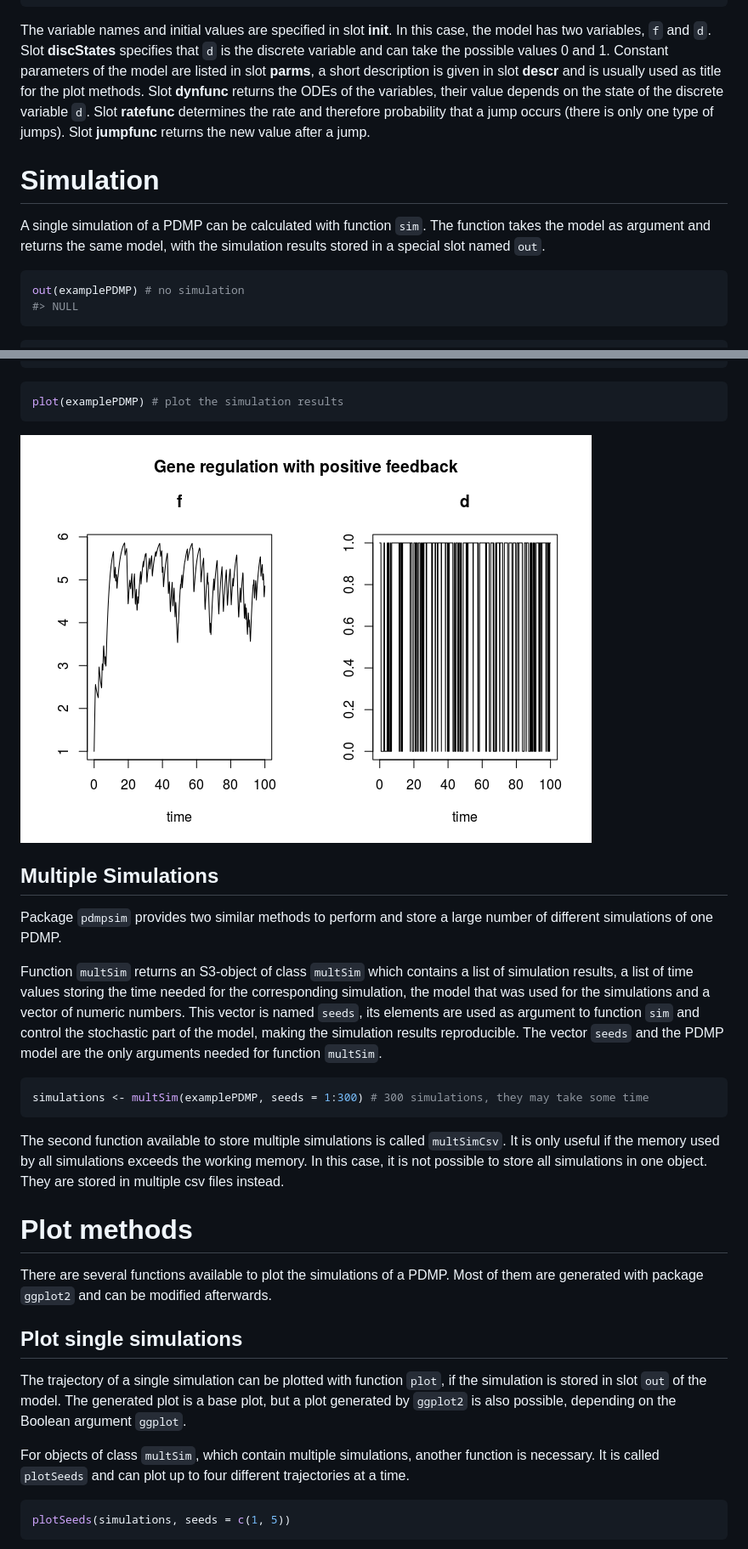
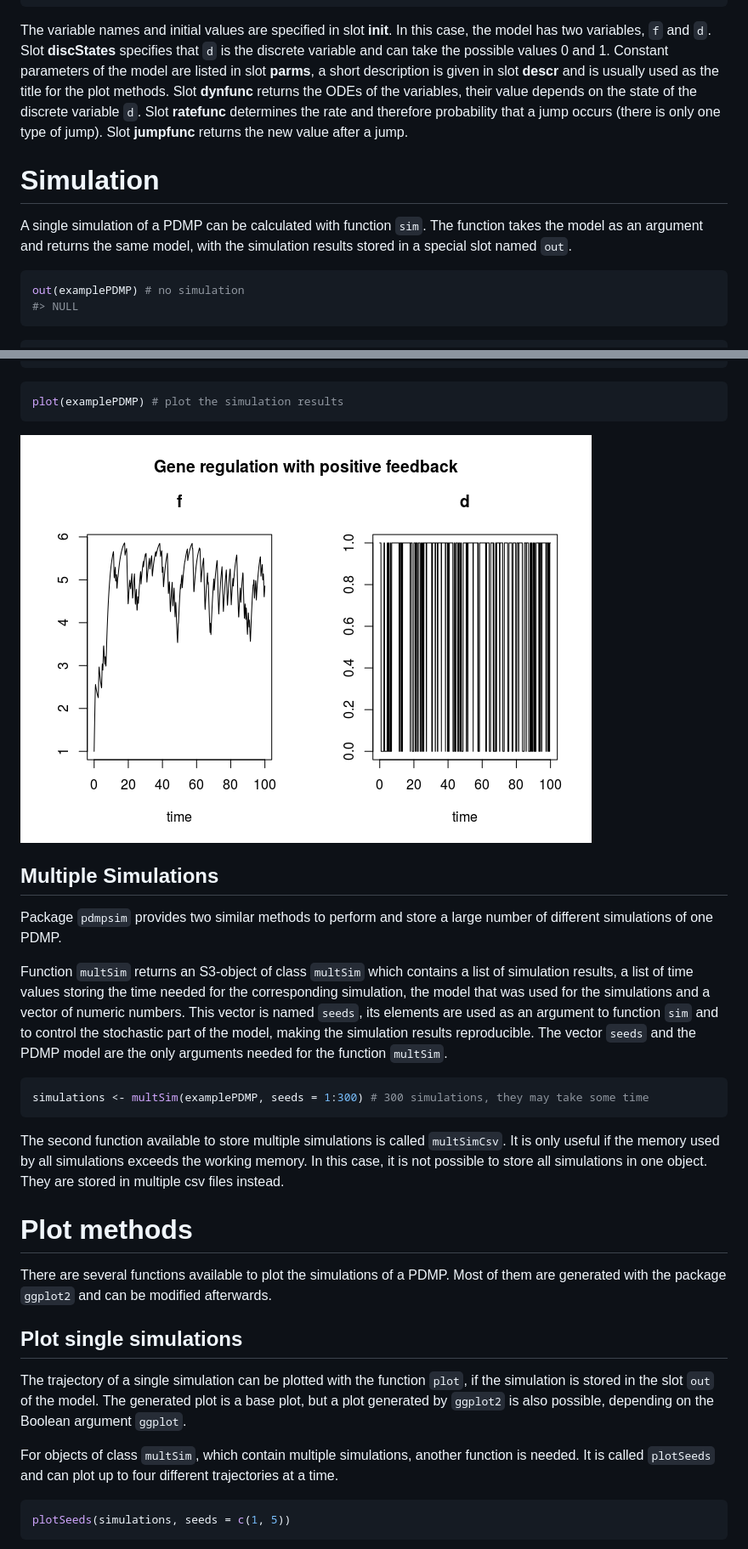
Before and after one commit to CharlotteJana/pdmpsim, a Markdown page: README.md, 2 parts joined by grey strips. Shown at 85% size. Rendered like a GitHub page; pictures changed too: man/figures/README-unnamed-chunk-5-1.png.

Commit message:
spell check for README

````diff
--- a/README.md
+++ b/README.md
@@ -65,12 +57,22 @@ examplePDMP <- new("pdmpModel",
                   solver = "lsodar")
 ```
 
-The variable names and initial values are specified in slot **init**. In this case, the model has two variables, `f` and `d`. Slot **discStates** specifies that `d` is the discrete variable and can take the possible values 0 and 1. Constant parameters of the model are listed in slot **parms**, a short description is given in slot **descr** and is usually used as title for the plot methods. Slot **dynfunc** returns the ODEs of the variables, their value depends on the state of the discrete variable `d`. Slot **ratefunc** determines the rate and therefore probability that a jump occurs (there is only one type of jumps). Slot **jumpfunc** returns the new value after a jump.
+The variable names and initial values are specified in slot **init**. In
+this case, the model has two variables, `f` and `d`. Slot **discStates**
+specifies that `d` is the discrete variable and can take the possible
+values 0 and 1. Constant parameters of the model are listed in slot
+**parms**, a short description is given in slot **descr** and is usually
+used as the title for the plot methods. Slot **dynfunc** returns the
+ODEs of the variables, their value depends on the state of the discrete
+variable `d`. Slot **ratefunc** determines the rate and therefore
+probability that a jump occurs (there is only one type of jump). Slot
+**jumpfunc** returns the new value after a jump.
 
-Simulation
-==========
+# Simulation
 
-A single simulation of a PDMP can be calculated with function `sim`. The function takes the model as argument and returns the same model, with the simulation results stored in a special slot named `out`.
+A single simulation of a PDMP can be calculated with function `sim`. The
+function takes the model as an argument and returns the same model, with
+the simulation results stored in a special slot named `out`.
 
 ``` r
 out(examplePDMP) # no simulation
@@ -97,28 +99,46 @@ plot(examplePDMP) # plot the simulation results
 
-Multiple Simulations
---------------------
+## Multiple Simulations
 
-Package `pdmpsim` provides two similar methods to perform and store a large number of different simulations of one PDMP.
+Package `pdmpsim` provides two similar methods to perform and store a
+large number of different simulations of one PDMP.
 
-Function `multSim` returns an S3-object of class `multSim` which contains a list of simulation results, a list of time values storing the time needed for the corresponding simulation, the model that was used for the simulations and a vector of numeric numbers. This vector is named `seeds`, its elements are used as argument to function `sim` and control the stochastic part of the model, making the simulation results reproducible. The vector `seeds` and the PDMP model are the only arguments needed for function `multSim`.
+Function `multSim` returns an S3-object of class `multSim` which
+contains a list of simulation results, a list of time values storing the
+time needed for the corresponding simulation, the model that was used
+for the simulations and a vector of numeric numbers. This vector is
+named `seeds`, its elements are used as an argument to function `sim`
+and to control the stochastic part of the model, making the simulation
+results reproducible. The vector `seeds` and the PDMP model are the only
+arguments needed for the function
+`multSim`.
 
 ``` r
 simulations <- multSim(examplePDMP, seeds = 1:300) # 300 simulations, they may take some time
 ```
 
-The second function available to store multiple simulations is called `multSimCsv`. It is only useful if the memory used by all simulations exceeds the working memory. In this case, it is not possible to store all simulations in one object. They are stored in multiple csv files instead.
+The second function available to store multiple simulations is called
+`multSimCsv`. It is only useful if the memory used by all simulations
+exceeds the working memory. In this case, it is not possible to store
+all simulations in one object. They are stored in multiple csv files
+instead.
 
-Plot methods
-============
+# Plot methods
 
-There are several functions available to plot the simulations of a PDMP. Most of them are generated with package `ggplot2` and can be modified afterwards.
+There are several functions available to plot the simulations of a PDMP.
+Most of them are generated with the package `ggplot2` and can be
+modified afterwards.
 
-Plot single simulations
------------------------
+## Plot single simulations
 
-The trajectory of a single simulation can be plotted with function `plot`, if the simulation is stored in slot `out` of the model. The generated plot is a base plot, but a plot generated by `ggplot2` is also possible, depending on the Boolean argument `ggplot`.
+The trajectory of a single simulation can be plotted with the function
+`plot`, if the simulation is stored in the slot `out` of the model. The
+generated plot is a base plot, but a plot generated by `ggplot2` is also
+possible, depending on the Boolean argument `ggplot`.
 
-For objects of class `multSim`, which contain multiple simulations, another function is necessary. It is called `plotSeeds` and can plot up to four different trajectories at a time.
+For objects of class `multSim`, which contain multiple simulations,
+another function is needed. It is called `plotSeeds` and can plot up to
+four different trajectories at a
+time.
 
 ``` r
 plotSeeds(simulations, seeds = c(1, 5))
````
Also changed, not shown: other parts of README.md (+78 -53 lines), man/figures/README-unnamed-chunk-16-1.png, 1 other file.
